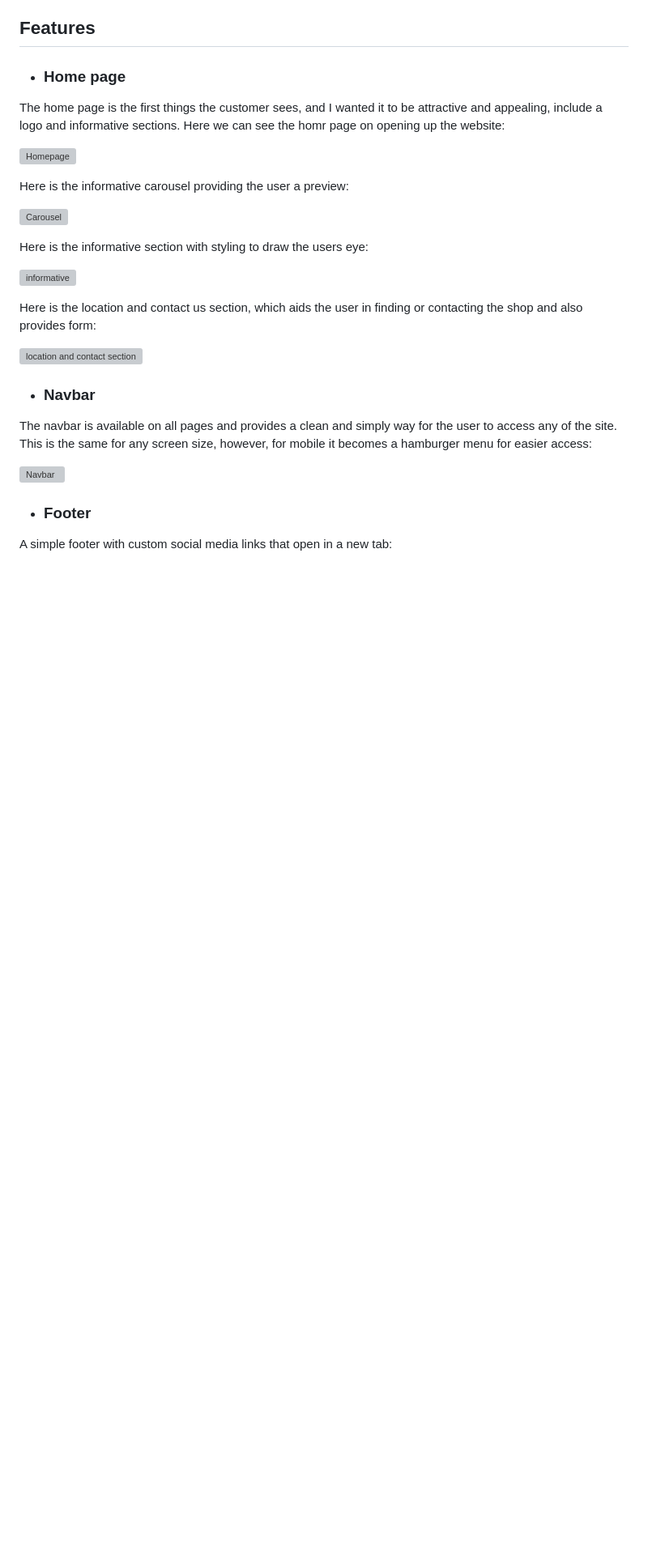
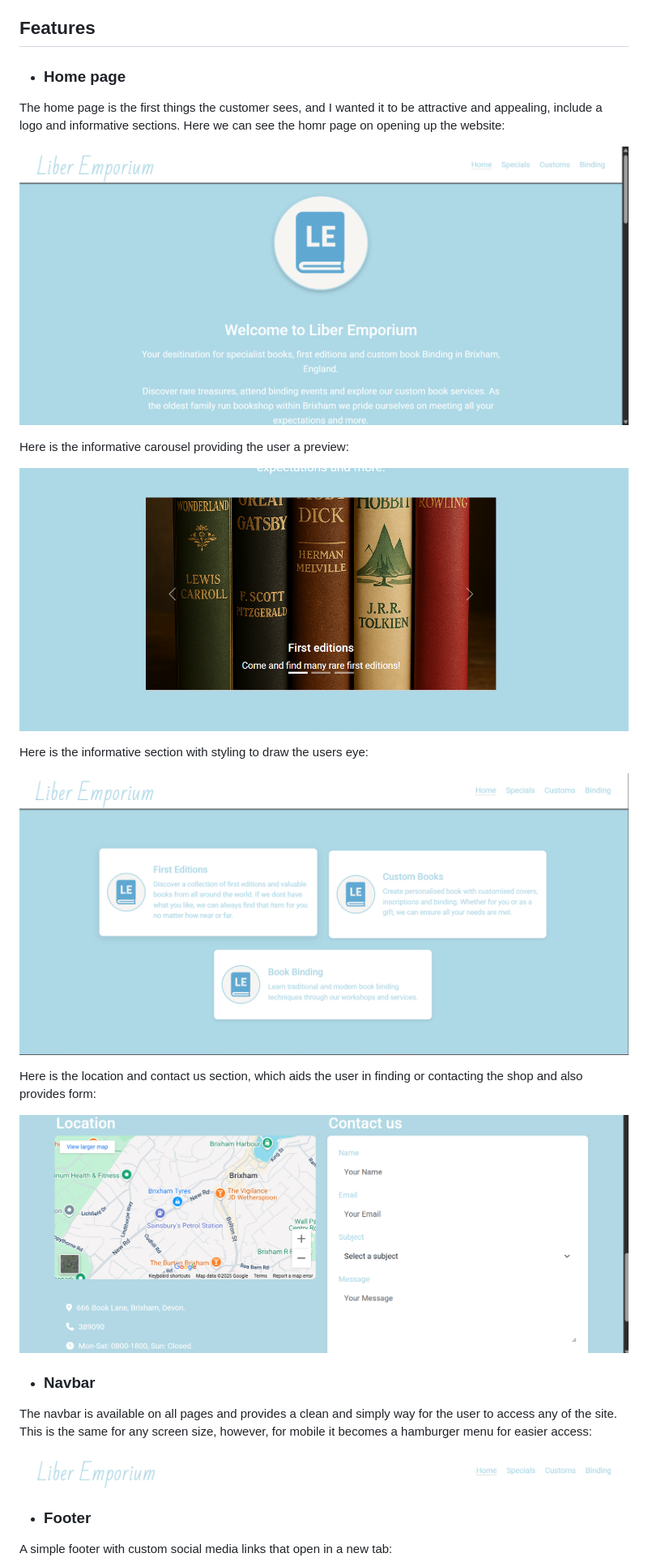
Before and after one commit to llpw-build/liber-emporium, a Markdown page: README.md, the part around the change printed below. Shown: that part at 81% size. Drawn GitHub-style; blank space fills up the shorter version; grey boxes are pictures that could not be loaded.

```diff
--- a/README.md
+++ b/README.md
@@ -31,25 +31,25 @@ As you can see, the colour ways did not look good together and the overall layou
 - ### Home page
 The home page is the first things the customer sees, and I wanted it to be attractive and appealing, include a logo and informative sections. Here we can see the homr page on opening up the website:
 
-![Homepage](homepage.png)
+![Homepage](images/homepage.png)
 
 Here is the informative carousel providing the user a preview:
 
-![Carousel](carousel.png)
+![Carousel](images/carousel.png)
 
 Here is the informative section with styling to draw the users eye:
 
-![informative](informative.png)
+![informative](images/informative.png)
 
 Here is the location and contact us section, which aids the user in finding or contacting the shop and also provides form:
 
-![location and contact section](lcsection.png)
+![location and contact section](images/lcsection.png)
 
 - ### Navbar
 
 The navbar is available on all pages and provides a clean and simply way for the user to access any of the site. This is the same for any screen size, however, for mobile it becomes a hamburger menu for easier access:
 
-![Navbar](navbar.png)
+![Navbar](images/navbar.png)
 
 - ### Footer
 
```
Also changed, not shown: other parts of README.md (+4 -4 lines).
